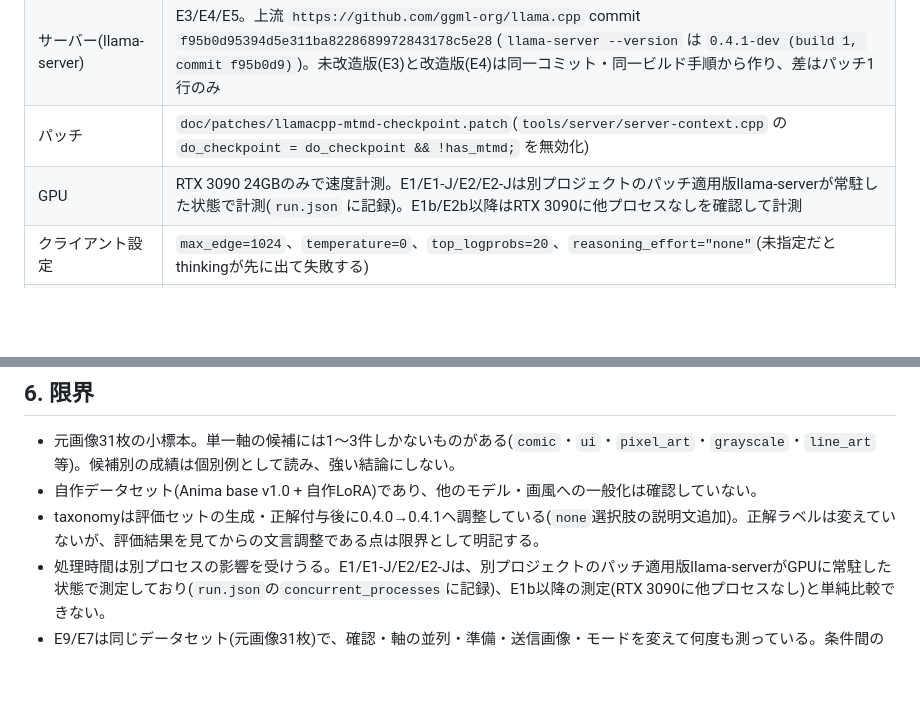
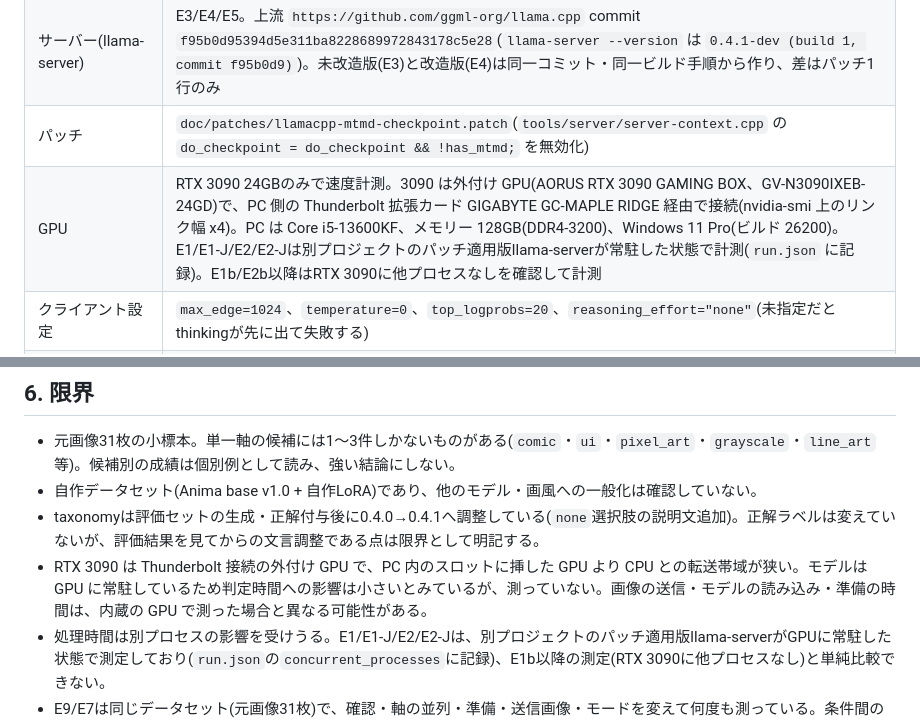
Before and after one commit to Yumeno/vlm-decision-classifier, a Markdown page: doc/experiments/report.md, 2 parts joined by grey strips. Drawn GitHub-style; blank space fills up the shorter version.

Commit message:
report: RTX 3090 が Thunderbolt 接続の外付け GPU であることと PC 構成を条件・限界に追記
Co-Authored-By: Claude Opus 5.5 (1M context) <noreply@anthropic.com>

```diff
--- a/doc/experiments/report.md
+++ b/doc/experiments/report.md
@@ -147,7 +147,7 @@
 | サーバー(LM Studio) | E1/E1-J/E2/E2-J/E1b/E2b。エンジン `llama.cpp-win-x86_64-nvidia-cuda12-avx2@2.41.0`、LM Studio CLI commit `69d945a` |
 | サーバー(llama-server) | E3/E4/E5。上流 `https://github.com/ggml-org/llama.cpp` commit `f95b0d95394d5e311ba8228689972843178c5e28`(`llama-server --version` は `0.4.1-dev (build 1, commit f95b0d9)`)。未改造版(E3)と改造版(E4)は同一コミット・同一ビルド手順から作り、差はパッチ1行のみ |
 | パッチ | `doc/patches/llamacpp-mtmd-checkpoint.patch`(`tools/server/server-context.cpp` の `do_checkpoint = do_checkpoint && !has_mtmd;` を無効化) |
-| GPU | RTX 3090 24GBのみで速度計測。E1/E1-J/E2/E2-Jは別プロジェクトのパッチ適用版llama-serverが常駐した状態で計測(`run.json` に記録)。E1b/E2b以降はRTX 3090に他プロセスなしを確認して計測 |
+| GPU | RTX 3090 24GBのみで速度計測。3090 は外付け GPU(AORUS RTX 3090 GAMING BOX、GV-N3090IXEB-24GD)で、PC 側の Thunderbolt 拡張カード GIGABYTE GC-MAPLE RIDGE 経由で接続(nvidia-smi 上のリンク幅 x4)。PC は Core i5-13600KF、メモリー 128GB(DDR4-3200)、Windows 11 Pro(ビルド 26200)。E1/E1-J/E2/E2-Jは別プロジェクトのパッチ適用版llama-serverが常駐した状態で計測(`run.json` に記録)。E1b/E2b以降はRTX 3090に他プロセスなしを確認して計測 |
 | クライアント設定 | `max_edge=1024`、`temperature=0`、`top_logprobs=20`、`reasoning_effort="none"`(未指定だとthinkingが先に出て失敗する) |
 | 既定の変更(E1〜E5とE9/E7の条件差) | 2026-09-29に既定を2つ変えた。(1) 複数選択軸の候補ごとのyes/no確認は**既定オフ**(オフのときは順位付けの相対スコアに閾値0.5を当てて採用。`--confirm` でオン)。(2) 送信画像は**既定でJPEG(quality 90)**(`--image-format`、長辺は `--max-edge`)。**E1〜E5は確認オン・PNG・長辺1024**で測った(確認オンは当時の唯一の動作、PNGはJPEG対応前の唯一の形式)。E9a/E9b/E9b2/E9eは確認オン・PNG・長辺1024、E9cは確認オフ・PNG・長辺1024(E9の `run.json` に `image_format` の記録はないが、この時点の実装はPNGのみ)。E7a/E7bは確認オフ・PNG・長辺1024、E7cは確認オフ・JPEG・長辺1024、E7dは確認オフ・JPEG・長辺768(`run.json` の `image_format`/`max_edge` に記録)、E7eはE7cと同じ条件に `--bundled-multi yn` を足したもの(`run.json` の `bundled_multi` に記録) |
 | E9/E7の実行条件 | 改造版llama-server(E4と同じ起動引数、runtime-infoはE4と共通)、RTX 3090のみ、データセットv1.0.0、taxonomy 0.4.1、`--warmup 1`、`--prime`(各画像で判定前に準備リクエストを1回送る)。E9は `--modes choice,json`(交互)、E7は `--modes choice,json,bundled`(ケースごとに順序を回転)。条件ごとにサーバーを再起動した。E9eのみサーバーを `--no-cache-idle-slots` で起動(`run.json` の `note` に記載) |
@@ -414,6 +414,7 @@ E4(3.1秒)でも選択式は通常JSON(約2秒)より遅かった。1リクエ
 - 元画像31枚の小標本。単一軸の候補には1〜3件しかないものがある(`comic`・`ui`・`pixel_art`・`grayscale`・`line_art`等)。候補別の成績は個別例として読み、強い結論にしない。
 - 自作データセット(Anima base v1.0 + 自作LoRA)であり、他のモデル・画風への一般化は確認していない。
 - taxonomyは評価セットの生成・正解付与後に0.4.0→0.4.1へ調整している(`none`選択肢の説明文追加)。正解ラベルは変えていないが、評価結果を見てからの文言調整である点は限界として明記する。
+- RTX 3090 は Thunderbolt 接続の外付け GPU で、PC 内のスロットに挿した GPU より CPU との転送帯域が狭い。モデルは GPU に常駐しているため判定時間への影響は小さいとみているが、測っていない。画像の送信・モデルの読み込み・準備の時間は、内蔵の GPU で測った場合と異なる可能性がある。
 - 処理時間は別プロセスの影響を受けうる。E1/E1-J/E2/E2-Jは、別プロジェクトのパッチ適用版llama-serverがGPUに常駐した状態で測定しており(`run.json`の`concurrent_processes`に記録)、E1b以降の測定(RTX 3090に他プロセスなし)と単純比較できない。
 - E9/E7は同じデータセット(元画像31枚)で、確認・軸の並列・準備・送信画像・モードを変えて何度も測っている。条件間の小さな差(1〜2件、ミリ秒単位の差)を選んで読む余地があり、強い結論にしない。E9/E7は各条件を1回ずつ測っただけで、繰り返しによるばらつきは見ていない(4.9の揺れが示すとおり、キャッシュの使われ方で際どいケースの判定は変わる)。
 - 束ね質問(E7)は、軸の並べ方を変えた測定をしていない。自己回帰のため後ろの軸は前の軸の答えを前提にするが、順序の影響は切り分けていない。「精度低下が目立たなかった」は、この並びとこのデータでの観察にとどまる。
```
